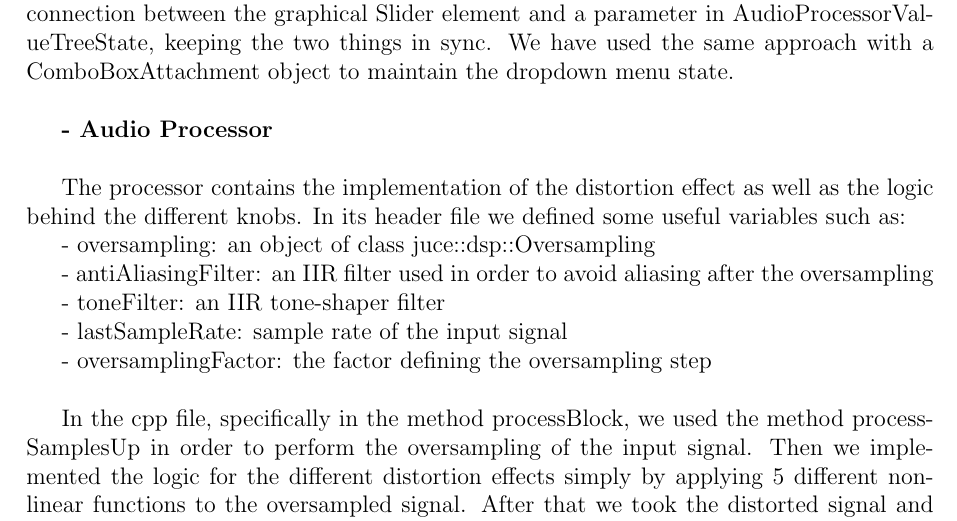
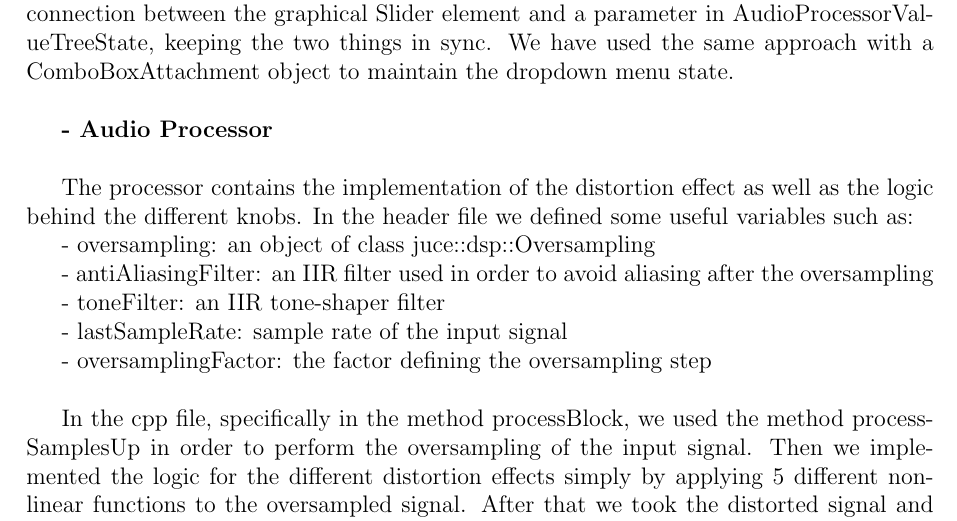
Before and after one commit to ElisaCastelli/CMLS-HW2-Group11, a LaTeX problem sheet (Latex/CMLS-HW2.tex): part of page 3 of 3, cut so that both start at the same text. Compiled offline with pdfLaTeX.

Commit message:
changed 1 word

```diff
--- a/Latex/CMLS-HW2.tex
+++ b/Latex/CMLS-HW2.tex
@@ -91,7 +91,7 @@
 }\\
 
         The processor contains the implementation of the distortion effect as well as the logic behind the different knobs.
-        In its header file we defined some useful variables such as:
+        In the header file we defined some useful variables such as:
 
         \\
 	-	oversampling: an object of class juce::dsp::Oversampling
```
